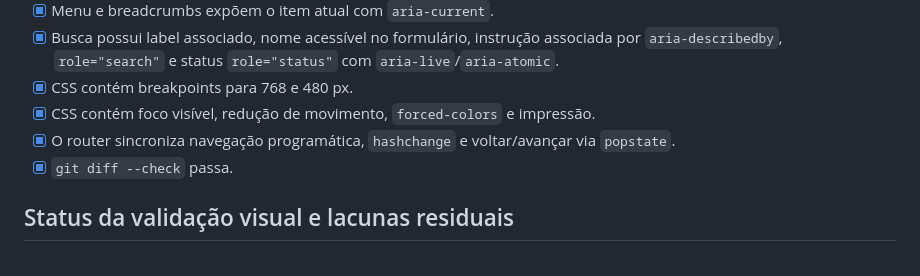
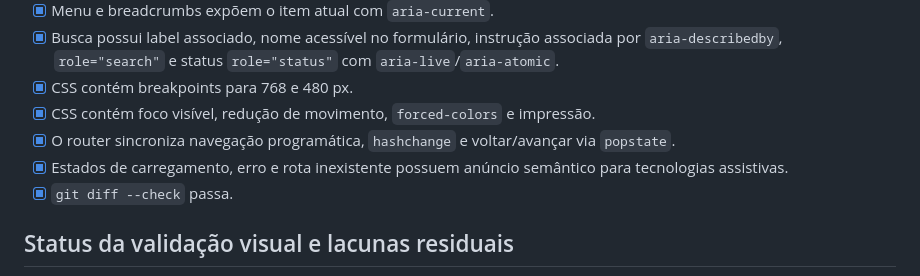
Before and after one commit to rinaldops/minijoomla, a Markdown page: docs/ACCEPTANCE-CHECKLIST.md, the part around the change. GitHub-like rendering.

Commit message:
docs: record accessible status announcements

```diff
--- a/docs/ACCEPTANCE-CHECKLIST.md
+++ b/docs/ACCEPTANCE-CHECKLIST.md
@@ -13,6 +13,8 @@
 - [x] CSS contém foco visível, redução de movimento, `forced-colors` e impressão.
 - [x] O router sincroniza navegação programática, `hashchange` e
   voltar/avançar via `popstate`.
+- [x] Estados de carregamento, erro e rota inexistente possuem anúncio
+  semântico para tecnologias assistivas.
 - [x] `git diff --check` passa.
 
 ## Status da validação visual e lacunas residuais
```
